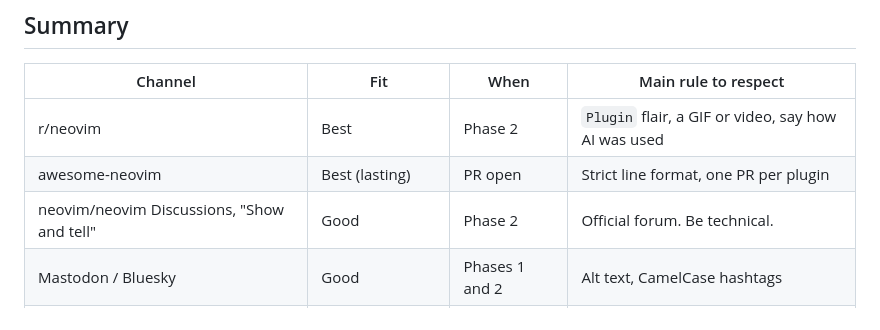
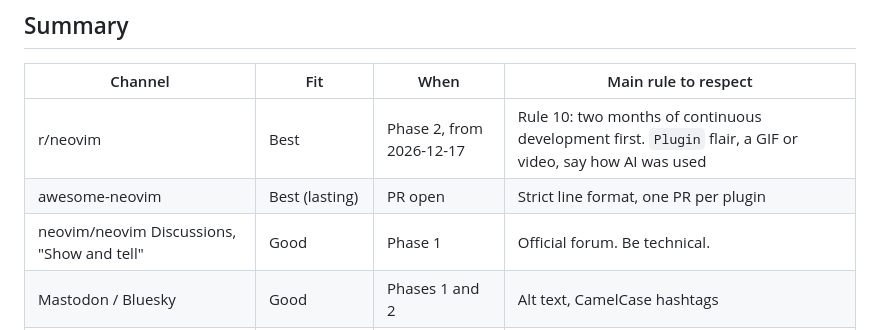
Before and after one commit to navasvarela/vimdojo, a Markdown page: docs/launch/channels.md, the part around the change. GitHub-like rendering.

```diff
--- a/docs/launch/channels.md
+++ b/docs/launch/channels.md
@@ -12,9 +12,9 @@ The order and timing are in [plan.md](plan.md), and the drafts are in
 
 | Channel | Fit | When | Main rule to respect |
 |---|---|---|---|
-| r/neovim | Best | Phase 2 | `Plugin` flair, a GIF or video, say how AI was used |
+| r/neovim | Best | Phase 2, from 2026-12-17 | Rule 10: two months of continuous development first. `Plugin` flair, a GIF or video, say how AI was used |
 | awesome-neovim | Best (lasting) | PR open | Strict line format, one PR per plugin |
-| neovim/neovim Discussions, "Show and tell" | Good | Phase 2 | Official forum. Be technical. |
+| neovim/neovim Discussions, "Show and tell" | Good | Phase 1 | Official forum. Be technical. |
 | Mastodon / Bluesky | Good | Phases 1 and 2 | Alt text, CamelCase hashtags |
 | Show HN | Good, high variance | Phase 3 | Established account, no generated text, be there |
 | Console.dev | Good | Phase 3 | Pre-1.0 developer tools only |
```
Also changed, not shown: docs/launch/plan.md (+19 -18 lines).
